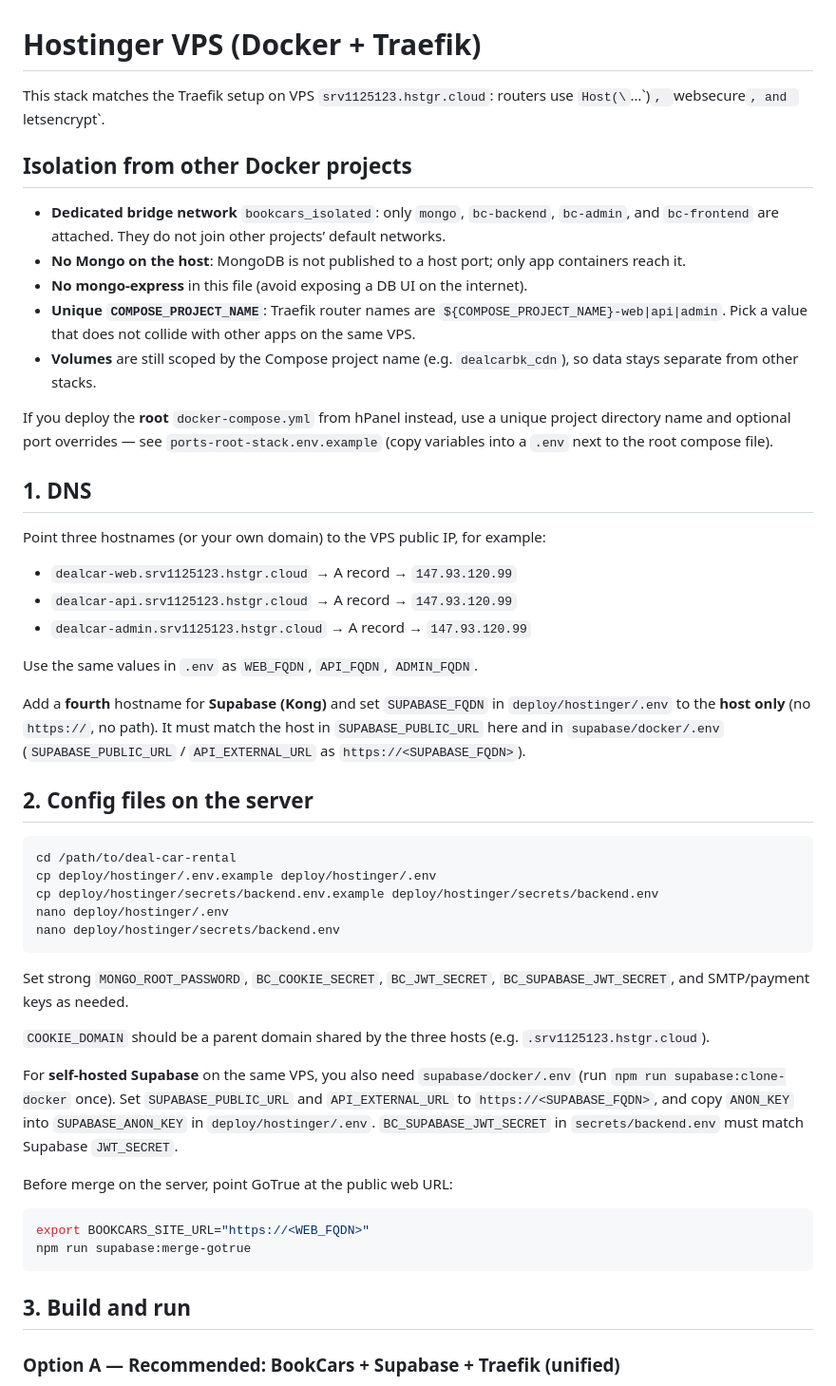
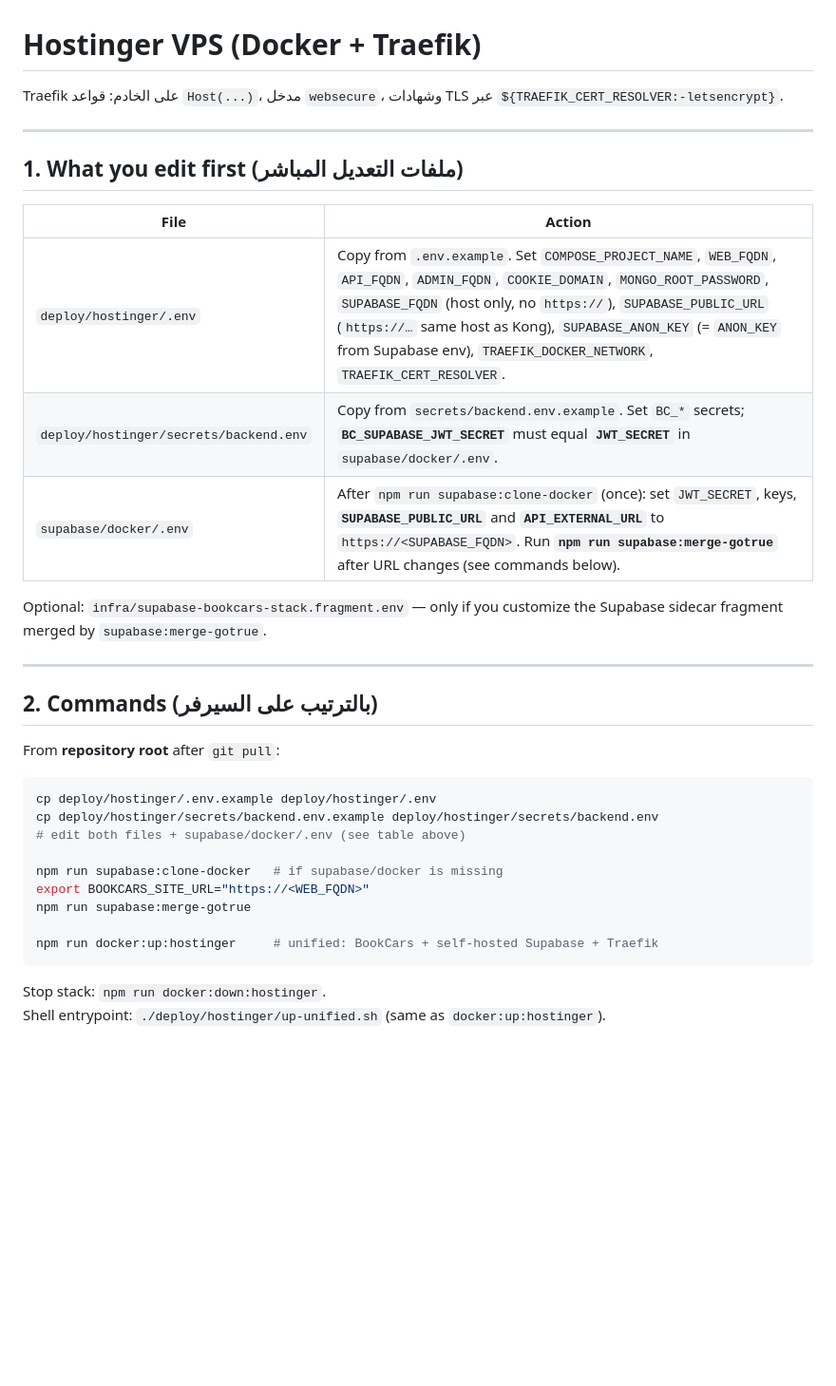
Before and after one commit to wasalstor-web/deal-car-rental, a Markdown page: deploy/hostinger/README.md, the part around one of its changes. Shown at 95% size. GitHub-like rendering; blank space fills up the shorter version.

````diff
--- a/deploy/hostinger/README.md
+++ b/deploy/hostinger/README.md
@@ -1,53 +1,37 @@
 # Hostinger VPS (Docker + Traefik)
 
-This stack matches the Traefik setup on VPS `srv1125123.hstgr.cloud`: routers use `Host(\`…\`)`, `websecure`, and `letsencrypt`.
+Traefik على الخادم: قواعد `Host(...)`، مدخل `websecure`، وشهادات TLS عبر `${TRAEFIK_CERT_RESOLVER:-letsencrypt}`.
 
-## Isolation from other Docker projects
+---
 
-- **Dedicated bridge network** `bookcars_isolated`: only `mongo`, `bc-backend`, `bc-admin`, and `bc-frontend` are attached. They do not join other projects’ default networks.
-- **No Mongo on the host**: MongoDB is not published to a host port; only app containers reach it.
-- **No mongo-express** in this file (avoid exposing a DB UI on the internet).
-- **Unique `COMPOSE_PROJECT_NAME`**: Traefik router names are `${COMPOSE_PROJECT_NAME}-web|api|admin`. Pick a value that does not collide with other apps on the same VPS.
-- **Volumes** are still scoped by the Compose project name (e.g. `dealcarbk_cdn`), so data stays separate from other stacks.
+## 1. What you edit first (ملفات التعديل المباشر)
 
-If you deploy the **root** `docker-compose.yml` from hPanel instead, use a unique project directory name and optional port overrides — see `ports-root-stack.env.example` (copy variables into a `.env` next to the root compose file).
+| File | Action |
+|------|--------|
+| `deploy/hostinger/.env` | Copy from `.env.example`. Set `COMPOSE_PROJECT_NAME`, `WEB_FQDN`, `API_FQDN`, `ADMIN_FQDN`, `COOKIE_DOMAIN`, `MONGO_ROOT_PASSWORD`, `SUPABASE_FQDN` (host only, no `https://`), `SUPABASE_PUBLIC_URL` (`https://…` same host as Kong), `SUPABASE_ANON_KEY` (= `ANON_KEY` from Supabase env), `TRAEFIK_DOCKER_NETWORK`, `TRAEFIK_CERT_RESOLVER`. |
+| `deploy/hostinger/secrets/backend.env` | Copy from `secrets/backend.env.example`. Set `BC_*` secrets; **`BC_SUPABASE_JWT_SECRET`** must equal **`JWT_SECRET`** in `supabase/docker/.env`. |
+| `supabase/docker/.env` | After `npm run supabase:clone-docker` (once): set `JWT_SECRET`, keys, **`SUPABASE_PUBLIC_URL`** and **`API_EXTERNAL_URL`** to `https://<SUPABASE_FQDN>`. Run **`npm run supabase:merge-gotrue`** after URL changes (see commands below). |
 
-## 1. DNS
+Optional: `infra/supabase-bookcars-stack.fragment.env` — only if you customize the Supabase sidecar fragment merged by `supabase:merge-gotrue`.
 
-Point three hostnames (or your own domain) to the VPS public IP, for example:
+---
 
-- `dealcar-web.srv1125123.hstgr.cloud` → A record → `147.93.120.99`
-- `dealcar-api.srv1125123.hstgr.cloud` → A record → `147.93.120.99`
-- `dealcar-admin.srv1125123.hstgr.cloud` → A record → `147.93.120.99`
+## 2. Commands (بالترتيب على السيرفر)
 
-Use the same values in `.env` as `WEB_FQDN`, `API_FQDN`, `ADMIN_FQDN`.
-
-Add a **fourth** hostname for **Supabase (Kong)** and set `SUPABASE_FQDN` in `deploy/hostinger/.env` to the **host only** (no `https://`, no path). It must match the host in `SUPABASE_PUBLIC_URL` here and in `supabase/docker/.env` (`SUPABASE_PUBLIC_URL` / `API_EXTERNAL_URL` as `https://<SUPABASE_FQDN>`).
-
-## 2. Config files on the server
+From **repository root** after `git pull`:
 
 ```bash
-cd /path/to/deal-car-rental
 cp deploy/hostinger/.env.example deploy/hostinger/.env
 cp deploy/hostinger/secrets/backend.env.example deploy/hostinger/secrets/backend.env
-nano deploy/hostinger/.env
-nano deploy/hostinger/secrets/backend.env
+# edit both files + supabase/docker/.env (see table above)
+
+npm run supabase:clone-docker   # if supabase/docker is missing
+export BOOKCARS_SITE_URL="https://<WEB_FQDN>"
+npm run supabase:merge-gotrue
+
+npm run docker:up:hostinger     # unified: BookCars + self-hosted Supabase + Traefik
 ```
 
-Set strong `MONGO_ROOT_PASSWORD`, `BC_COOKIE_SECRET`, `BC_JWT_SECRET`, `BC_SUPABASE_JWT_SECRET`, and SMTP/payment keys as needed.
+Stop stack: `npm run docker:down:hostinger`.
+Shell entrypoint: `./deploy/hostinger/up-unified.sh` (same as `docker:up:hostinger`).
 
-`COOKIE_DOMAIN` should be a parent domain shared by the three hosts (e.g. `.srv1125123.hstgr.cloud`).
-
-For **self-hosted Supabase** on the same VPS, you also need `supabase/docker/.env` (run `npm run supabase:clone-docker` once). Set `SUPABASE_PUBLIC_URL` and `API_EXTERNAL_URL` to `https://<SUPABASE_FQDN>`, and copy `ANON_KEY` into `SUPABASE_ANON_KEY` in `deploy/hostinger/.env`. `BC_SUPABASE_JWT_SECRET` in `secrets/backend.env` must match Supabase `JWT_SECRET`.
-
-Before merge on the server, point GoTrue at the public web URL:
-
-```bash
-export BOOKCARS_SITE_URL="https://<WEB_FQDN>"
-npm run supabase:merge-gotrue
-```
-
-## 3. Build and run
-
-### Option A — **Recommended:** BookCars + Supabase + Traefik (unified)
-
````
Also changed, not shown: other parts of deploy/hostinger/README.md (+33 -26 lines), README.md (+1 -1 lines), docs/DEPLOYMENT.md (+1 -1 lines).
